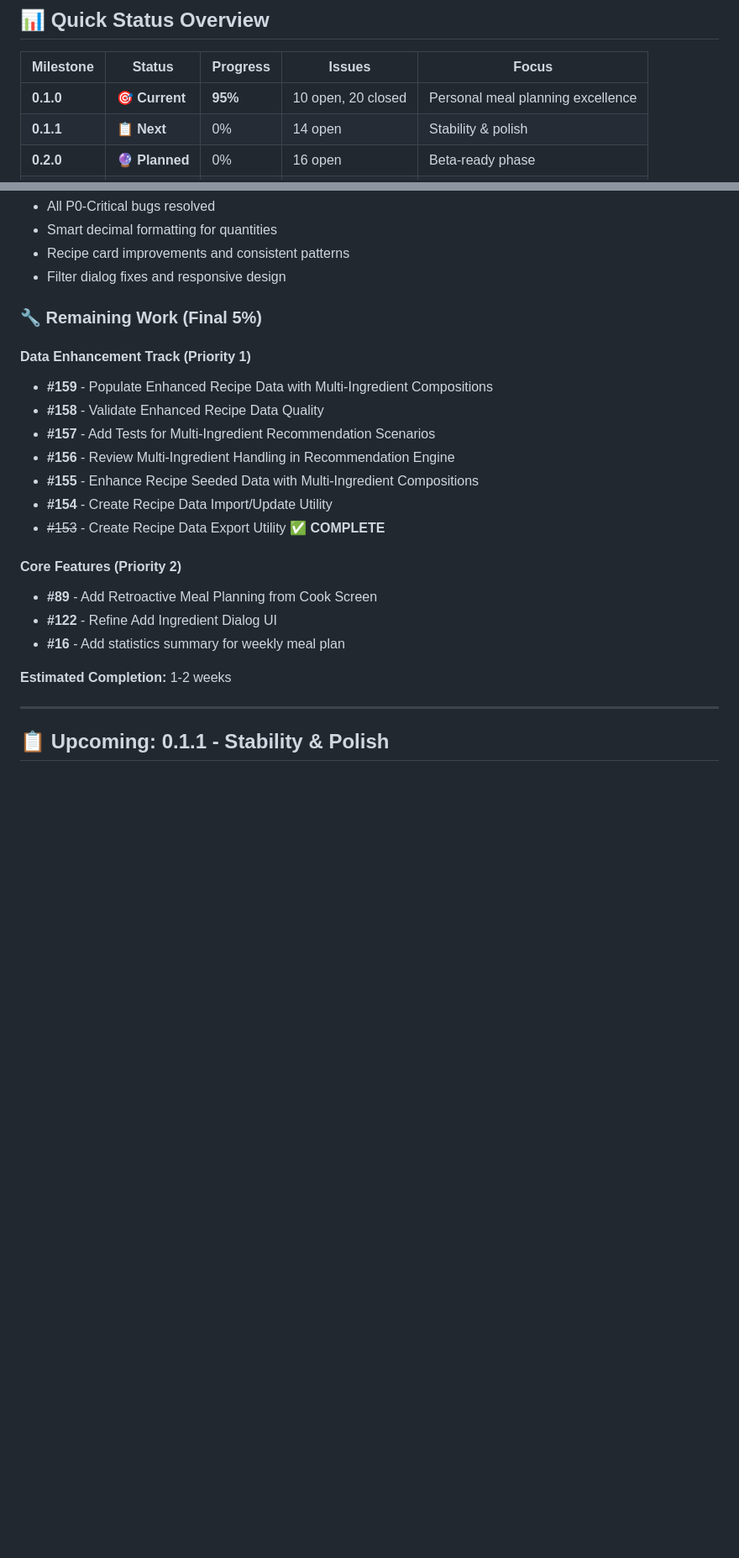
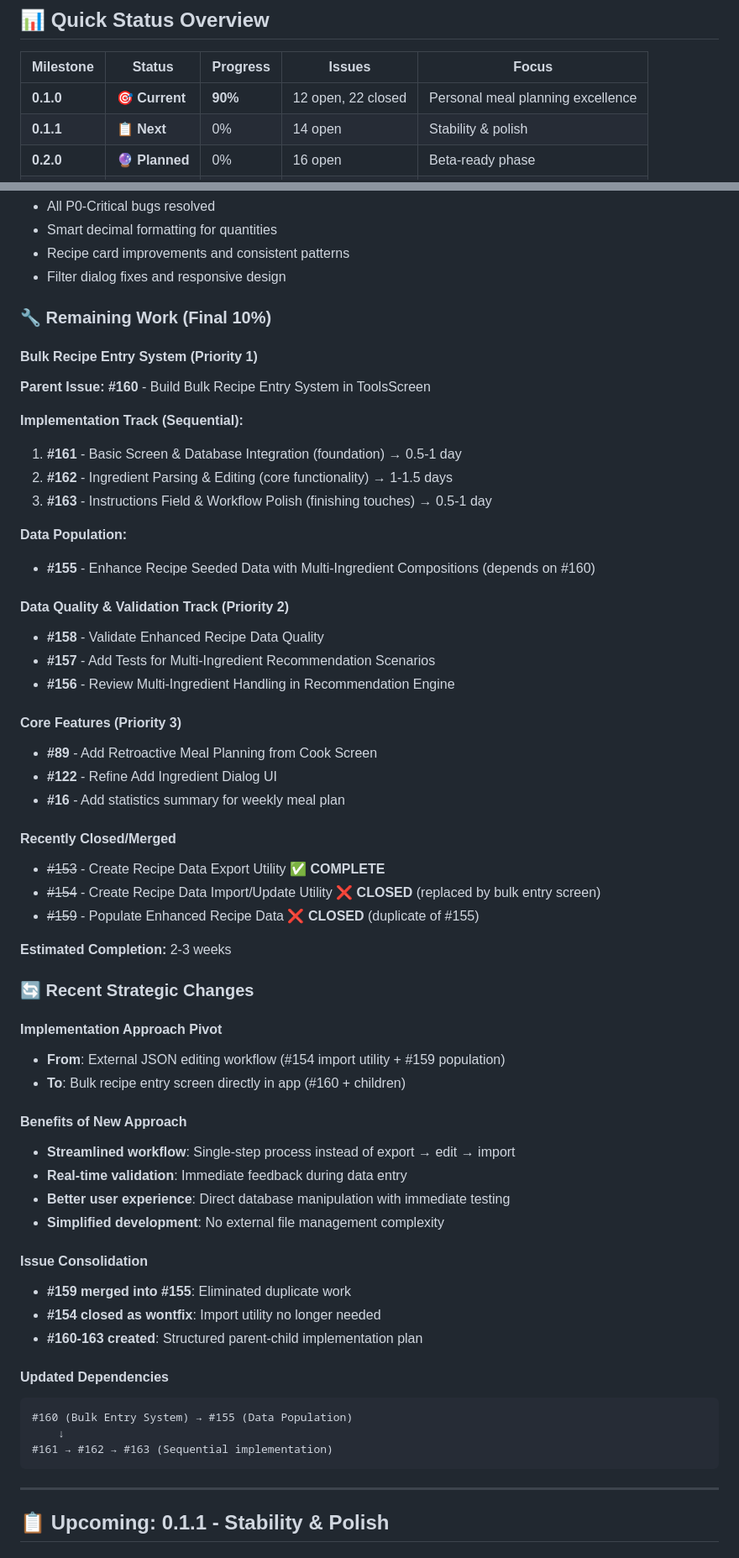
Before and after one commit to alemdisso/gastrobrain, a Markdown page: docs/Gastrobrain-Roadmap-Status.md, 2 parts joined by grey strips. Shown at 84% size. Drawn GitHub-style; blank space fills up the shorter version.

Commit message:
docs: update development roadmap with revised milestone status and implementation tracks

````diff
--- a/docs/Gastrobrain-Roadmap-Status.md
+++ b/docs/Gastrobrain-Roadmap-Status.md
@@ -7,7 +8,7 @@
 
 | Milestone | Status | Progress | Issues | Focus |
 |-----------|--------|----------|---------|-------|
-| **0.1.0** | 🎯 **Current** | **95%** | 10 open, 20 closed | Personal meal planning excellence |
+| **0.1.0** | 🎯 **Current** | **90%** | 12 open, 22 closed | Personal meal planning excellence |
 | **0.1.1** | 📋 **Next** | 0% | 14 open | Stability & polish |
 | **0.2.0** | 🔮 **Planned** | 0% | 16 open | Beta-ready phase |
 | **0.3.0** | 🚀 **Future** | 0% | 10 open | Multi-user foundation |
@@ -53,23 +54,59 @@
 - Recipe card improvements and consistent patterns
 - Filter dialog fixes and responsive design
 
-### **🔧 Remaining Work (Final 5%)**
+### **🔧 Remaining Work (Final 10%)**
 
-#### **Data Enhancement Track (Priority 1)**
-- **#159** - Populate Enhanced Recipe Data with Multi-Ingredient Compositions
+#### **Bulk Recipe Entry System (Priority 1)**
+**Parent Issue:** **#160** - Build Bulk Recipe Entry System in ToolsScreen
+
+**Implementation Track (Sequential):**
+1. **#161** - Basic Screen & Database Integration (foundation) → 0.5-1 day
+2. **#162** - Ingredient Parsing & Editing (core functionality) → 1-1.5 days
+3. **#163** - Instructions Field & Workflow Polish (finishing touches) → 0.5-1 day
+
+**Data Population:**
+- **#155** - Enhance Recipe Seeded Data with Multi-Ingredient Compositions (depends on #160)
+
+#### **Data Quality & Validation Track (Priority 2)**
 - **#158** - Validate Enhanced Recipe Data Quality
 - **#157** - Add Tests for Multi-Ingredient Recommendation Scenarios
 - **#156** - Review Multi-Ingredient Handling in Recommendation Engine
-- **#155** - Enhance Recipe Seeded Data with Multi-Ingredient Compositions
-- **#154** - Create Recipe Data Import/Update Utility
-- ~~#153~~ - Create Recipe Data Export Utility ✅ **COMPLETE**
 
-#### **Core Features (Priority 2)**
+#### **Core Features (Priority 3)**
 - **#89** - Add Retroactive Meal Planning from Cook Screen
 - **#122** - Refine Add Ingredient Dialog UI
 - **#16** - Add statistics summary for weekly meal plan
 
-**Estimated Completion:** 1-2 weeks
+#### **Recently Closed/Merged**
+- ~~#153~~ - Create Recipe Data Export Utility ✅ **COMPLETE**
+- ~~#154~~ - Create Recipe Data Import/Update Utility ❌ **CLOSED** (replaced by bulk entry screen)
+- ~~#159~~ - Populate Enhanced Recipe Data ❌ **CLOSED** (duplicate of #155)
+
+**Estimated Completion:** 2-3 weeks
+
+### **🔄 Recent Strategic Changes**
+
+#### **Implementation Approach Pivot**
+- **From**: External JSON editing workflow (#154 import utility + #159 population)
+- **To**: Bulk recipe entry screen directly in app (#160 + children)
+
+#### **Benefits of New Approach**
+- **Streamlined workflow**: Single-step process instead of export → edit → import
+- **Real-time validation**: Immediate feedback during data entry
+- **Better user experience**: Direct database manipulation with immediate testing
+- **Simplified development**: No external file management complexity
+
+#### **Issue Consolidation**
+- **#159 merged into #155**: Eliminated duplicate work
+- **#154 closed as wontfix**: Import utility no longer needed
+- **#160-163 created**: Structured parent-child implementation plan
+
+#### **Updated Dependencies**
+```
+#160 (Bulk Entry System) → #155 (Data Population)
+    ↓
+#161 → #162 → #163 (Sequential implementation)
+```
 
 ---
 
````
Also changed, not shown: other parts of docs/Gastrobrain-Roadmap-Status.md (+1 -0 lines).
